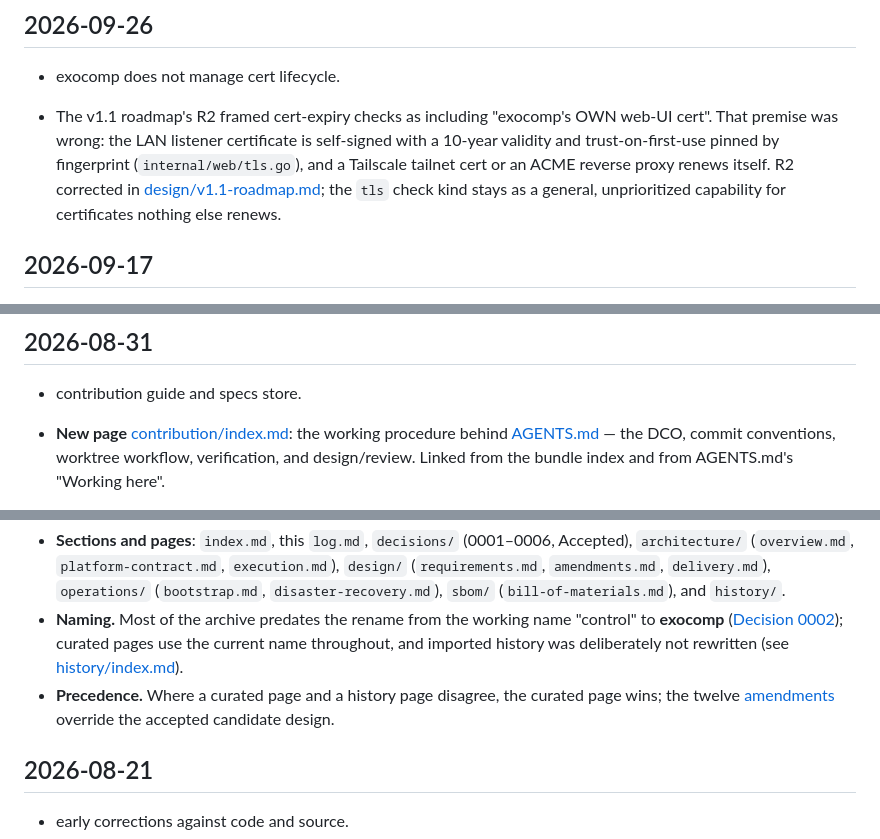
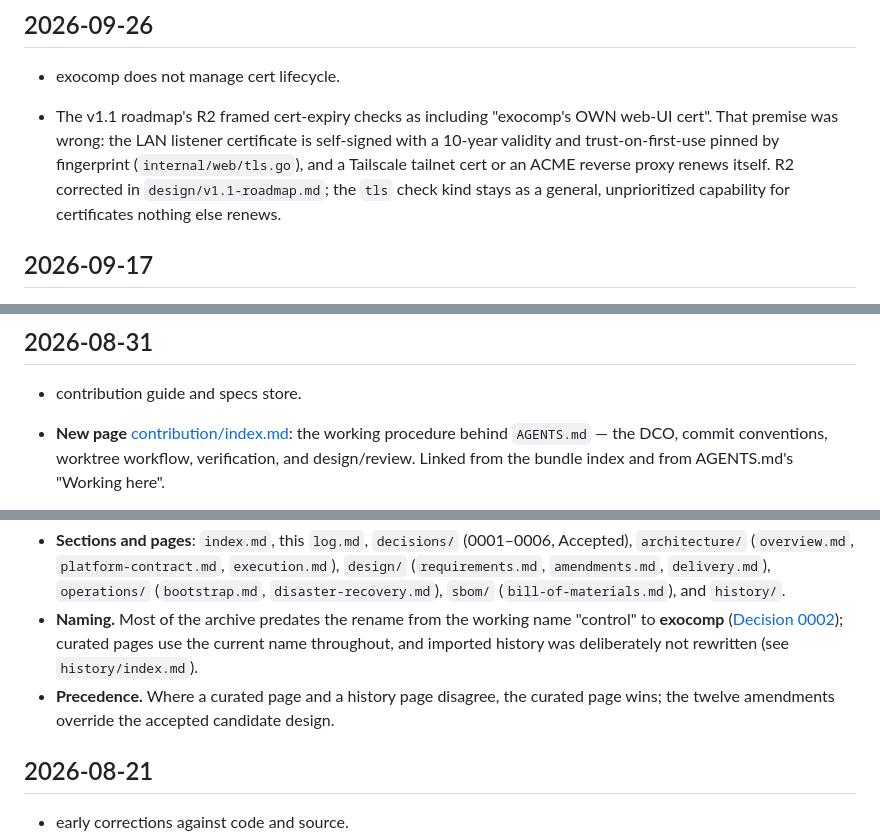
Before and after one commit to agync/exocomp, a Markdown page: docs/log.md, 3 parts joined by grey strips. GitHub-like rendering.

```diff
--- a/docs/log.md
+++ b/docs/log.md
@@ -395,7 +395,7 @@ Newest first.
   10-year validity and trust-on-first-use pinned by fingerprint
   (`internal/web/tls.go`), and a Tailscale tailnet cert or an ACME reverse proxy
   renews itself. R2 corrected in
-  [design/v1.1-roadmap.md](design/v1.1-roadmap.md); the `tls` check kind stays as a
+  `design/v1.1-roadmap.md`; the `tls` check kind stays as a
   general, unprioritized capability for certificates nothing else renews.
 
 ## 2026-09-17
@@ -651,7 +651,7 @@ Newest first.
 - contribution guide and specs store.
 
 - **New page** [contribution/index.md](contribution/index.md): the working
-  procedure behind [AGENTS.md](../AGENTS.md) — the DCO, commit conventions,
+  procedure behind `AGENTS.md` — the DCO, commit conventions,
   worktree workflow, verification, and design/review. Linked from the bundle
   index and from AGENTS.md's "Working here".
 - **`brain/` lands in `.agents/`** — `.agents/brain/specs/` holds specs for
@@ -957,9 +957,9 @@ for absolute paths and home directories (none present).
 - **Naming.** Most of the archive predates the rename from the working name "control" to
   **exocomp** ([Decision 0002](decisions/0002-project-name-exocomp.md)); curated pages use the current
   name throughout, and imported history was deliberately not rewritten (see
-  [history/index.md](history/index.md)).
+  `history/index.md`).
 - **Precedence.** Where a curated page and a history page disagree, the curated page wins;
-  the twelve [amendments](design/amendments.md) override the accepted candidate design.
+  the twelve amendments override the accepted candidate design.
 
 
 ## 2026-08-21
```
Also changed, not shown: other parts of docs/log.md (+17 -17 lines).
